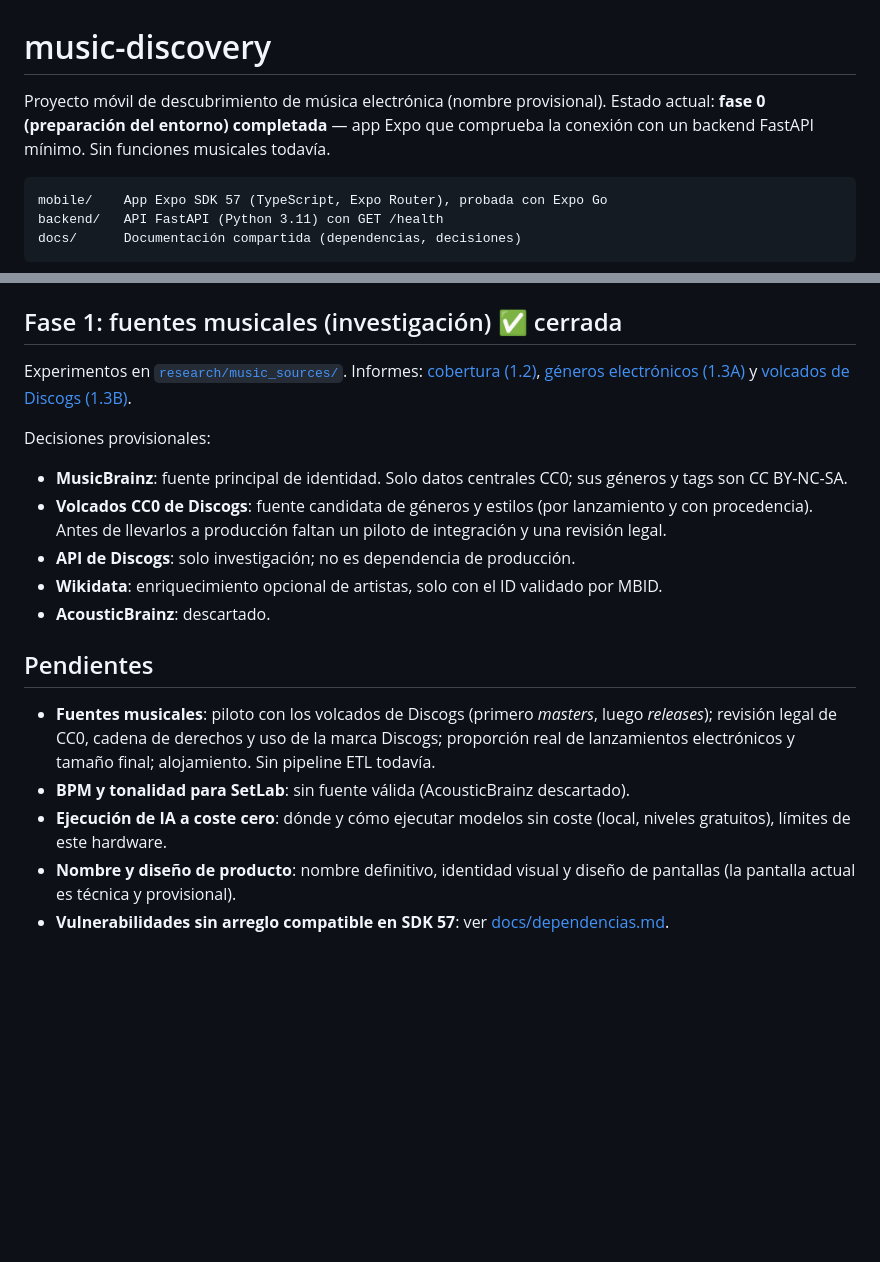
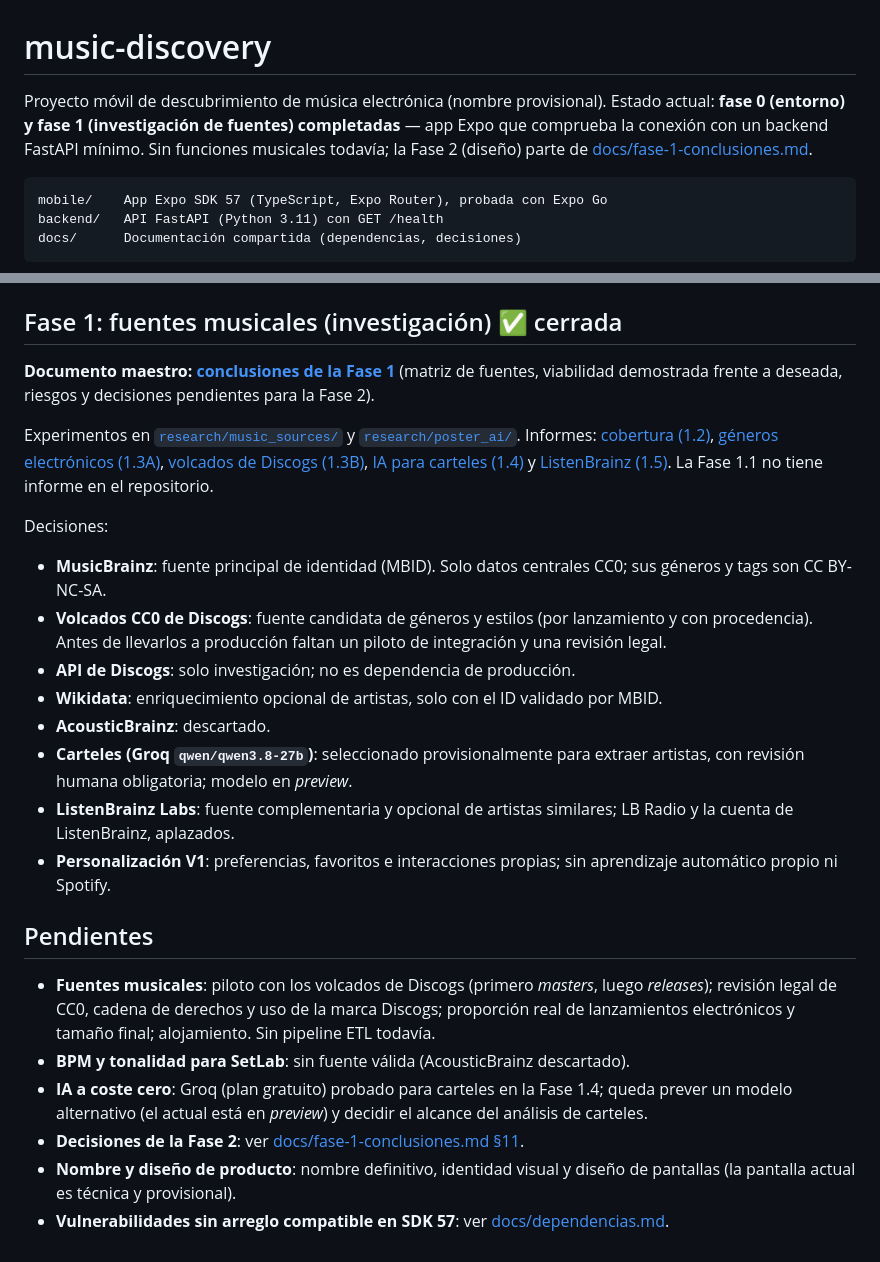
Before and after one commit to milionhub/4music, a Markdown page: README.md, 2 parts joined by grey strips. Rendered like a GitHub page; blank space fills up the shorter version.

````diff
--- a/README.md
+++ b/README.md
@@ -1,7 +1,7 @@
 # music-discovery
 
 Proyecto móvil de descubrimiento de música electrónica (nombre provisional).
-Estado actual: **fase 0 (preparación del entorno) completada** — app Expo que comprueba la conexión con un backend FastAPI mínimo. Sin funciones musicales todavía.
+Estado actual: **fase 0 (entorno) y fase 1 (investigación de fuentes) completadas** — app Expo que comprueba la conexión con un backend FastAPI mínimo. Sin funciones musicales todavía; la Fase 2 (diseño) parte de [docs/fase-1-conclusiones.md](docs/fase-1-conclusiones.md).
 
 ```
 mobile/    App Expo SDK 57 (TypeScript, Expo Router), probada con Expo Go
@@ -138,20 +138,26 @@ Estado de `npm audit` y seguimiento: [docs/dependencias.md](docs/dependencias.md
 
 ## Fase 1: fuentes musicales (investigación) ✅ cerrada
 
-Experimentos en [`research/music_sources/`](research/music_sources/README.md). Informes: [cobertura (1.2)](docs/fase-1-cobertura-musical.md), [géneros electrónicos (1.3A)](docs/fase-1-generos-electronicos.md) y [volcados de Discogs (1.3B)](docs/fase-1-discogs-dumps.md).
+**Documento maestro: [conclusiones de la Fase 1](docs/fase-1-conclusiones.md)** (matriz de fuentes, viabilidad demostrada frente a deseada, riesgos y decisiones pendientes para la Fase 2).
 
-Decisiones provisionales:
+Experimentos en [`research/music_sources/`](research/music_sources/README.md) y [`research/poster_ai/`](research/poster_ai/README.md). Informes: [cobertura (1.2)](docs/fase-1-cobertura-musical.md), [géneros electrónicos (1.3A)](docs/fase-1-generos-electronicos.md), [volcados de Discogs (1.3B)](docs/fase-1-discogs-dumps.md), [IA para carteles (1.4)](docs/fase-1-ia-carteles.md) y [ListenBrainz (1.5)](docs/fase-1-listenbrainz.md). La Fase 1.1 no tiene informe en el repositorio.
 
-- **MusicBrainz**: fuente principal de identidad. Solo datos centrales CC0; sus géneros y tags son CC BY-NC-SA.
+Decisiones:
+
+- **MusicBrainz**: fuente principal de identidad (MBID). Solo datos centrales CC0; sus géneros y tags son CC BY-NC-SA.
 - **Volcados CC0 de Discogs**: fuente candidata de géneros y estilos (por lanzamiento y con procedencia). Antes de llevarlos a producción faltan un piloto de integración y una revisión legal.
 - **API de Discogs**: solo investigación; no es dependencia de producción.
 - **Wikidata**: enriquecimiento opcional de artistas, solo con el ID validado por MBID.
 - **AcousticBrainz**: descartado.
+- **Carteles (Groq `qwen/qwen3.8-27b`)**: seleccionado provisionalmente para extraer artistas, con revisión humana obligatoria; modelo en *preview*.
+- **ListenBrainz Labs**: fuente complementaria y opcional de artistas similares; LB Radio y la cuenta de ListenBrainz, aplazados.
+- **Personalización V1**: preferencias, favoritos e interacciones propias; sin aprendizaje automático propio ni Spotify.
 
 ## Pendientes
 
 - **Fuentes musicales**: piloto con los volcados de Discogs (primero *masters*, luego *releases*); revisión legal de CC0, cadena de derechos y uso de la marca Discogs; proporción real de lanzamientos electrónicos y tamaño final; alojamiento. Sin pipeline ETL todavía.
 - **BPM y tonalidad para SetLab**: sin fuente válida (AcousticBrainz descartado).
-- **Ejecución de IA a coste cero**: dónde y cómo ejecutar modelos sin coste (local, niveles gratuitos), límites de este hardware.
+- **IA a coste cero**: Groq (plan gratuito) probado para carteles en la Fase 1.4; queda prever un modelo alternativo (el actual está en *preview*) y decidir el alcance del análisis de carteles.
+- **Decisiones de la Fase 2**: ver [docs/fase-1-conclusiones.md §11](docs/fase-1-conclusiones.md).
 - **Nombre y diseño de producto**: nombre definitivo, identidad visual y diseño de pantallas (la pantalla actual es técnica y provisional).
 - **Vulnerabilidades sin arreglo compatible en SDK 57**: ver [docs/dependencias.md](docs/dependencias.md).
````
Also changed, not shown: docs/fase-1-conclusiones.md (added, +152 -0 lines).
